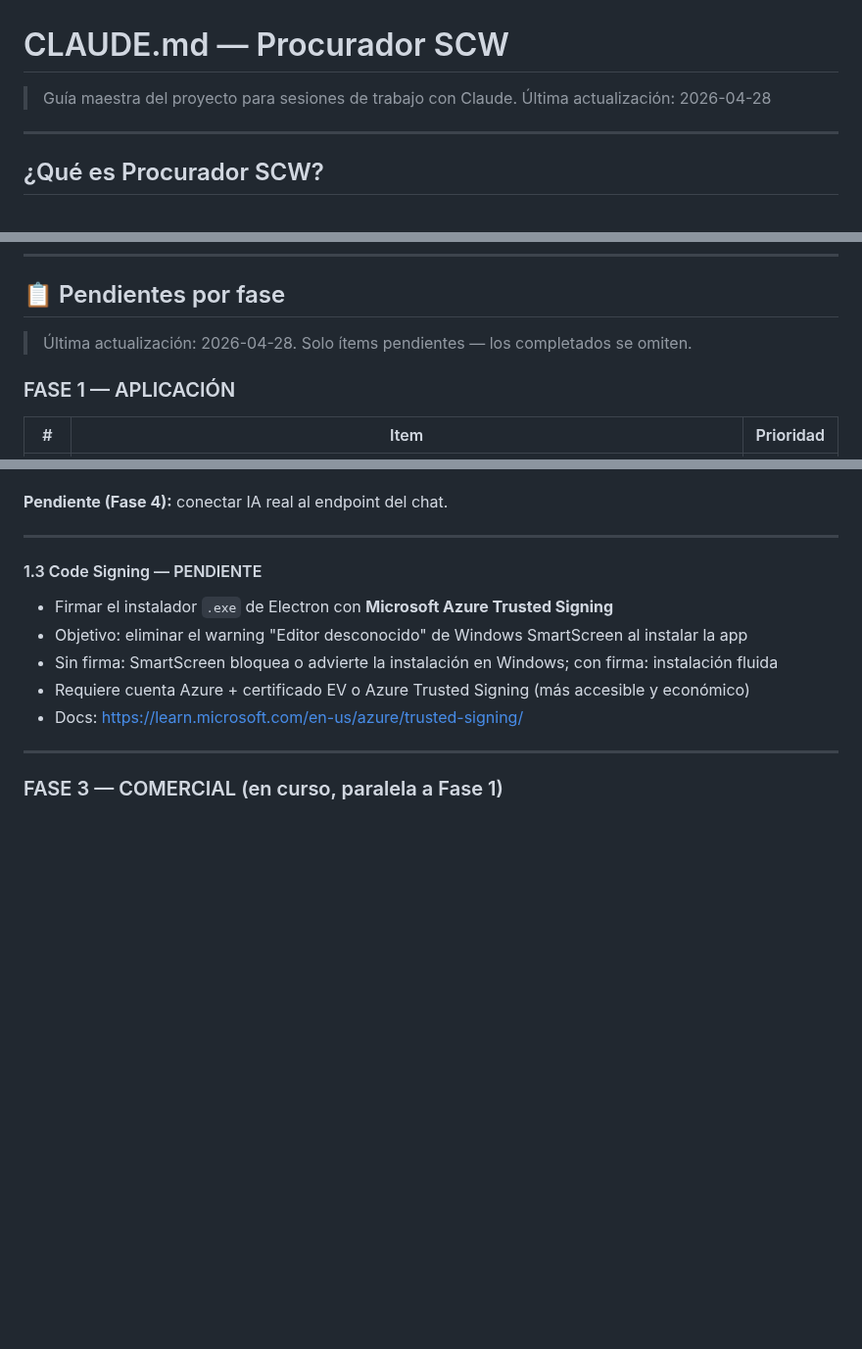
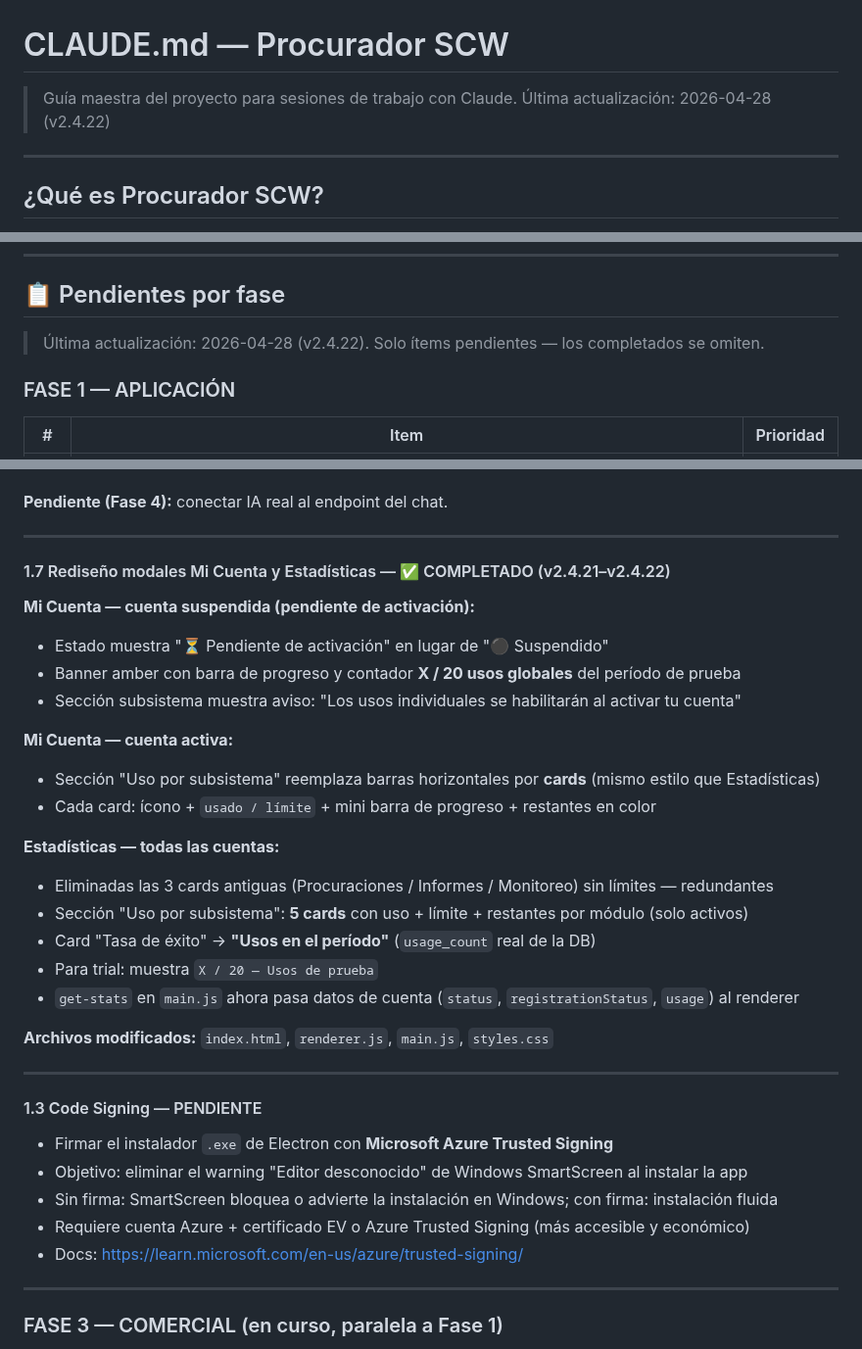
Before and after one commit to jberger19186/procurador-tool, a Markdown page: CLAUDE.md, 3 parts joined by grey strips. Shown at 98% size. GitHub-like rendering; blank space fills up the shorter version.

Commit message:
docs: actualizar CLAUDE.md v2.4.22 — sección 1.7 completada
- Agregar sección 1.7 (rediseño Mi Cuenta + Estadísticas) como completada
- Actualizar versión y fecha en encabezado y tabla de pendientes
- Fase 1 queda solo con Code Signing pendiente

Co-Authored-By: Claude Sonnet 4.6 <noreply@anthropic.com>

```diff
--- a/CLAUDE.md
+++ b/CLAUDE.md
@@ -1,7 +1,7 @@
 # CLAUDE.md — Procurador SCW
 
 > Guía maestra del proyecto para sesiones de trabajo con Claude.
-> Última actualización: 2026-04-28
+> Última actualización: 2026-04-28 (v2.4.22)
 
 ---
 
@@ -499,7 +499,7 @@ Si el resultado es `False`, la automatización **no puede autofill** y el usuari
 ---
 
 ## 📋 Pendientes por fase
-> Última actualización: 2026-04-28. Solo ítems pendientes — los completados se omiten.
+> Última actualización: 2026-04-28 (v2.4.22). Solo ítems pendientes — los completados se omiten.
 
 ### FASE 1 — APLICACIÓN
 | # | Item | Prioridad |
@@ -645,6 +645,28 @@ Sección Sistema del sidebar:
 - Se resetea y enfoca automáticamente al abrir el modal
 
 **Pendiente (Fase 4):** conectar IA real al endpoint del chat.
+
+---
+
+#### 1.7 Rediseño modales Mi Cuenta y Estadísticas — ✅ COMPLETADO (v2.4.21–v2.4.22)
+
+**Mi Cuenta — cuenta suspendida (pendiente de activación):**
+- Estado muestra "⏳ Pendiente de activación" en lugar de "⚫ Suspendido"
+- Banner amber con barra de progreso y contador **X / 20 usos globales** del período de prueba
+- Sección subsistema muestra aviso: "Los usos individuales se habilitarán al activar tu cuenta"
+
+**Mi Cuenta — cuenta activa:**
+- Sección "Uso por subsistema" reemplaza barras horizontales por **cards** (mismo estilo que Estadísticas)
+- Cada card: ícono + `usado / límite` + mini barra de progreso + restantes en color
+
+**Estadísticas — todas las cuentas:**
+- Eliminadas las 3 cards antiguas (Procuraciones / Informes / Monitoreo) sin límites — redundantes
+- Sección "Uso por subsistema": **5 cards** con uso + límite + restantes por módulo (solo activos)
+- Card "Tasa de éxito" → **"Usos en el período"** (`usage_count` real de la DB)
+- Para trial: muestra `X / 20 — Usos de prueba`
+- `get-stats` en `main.js` ahora pasa datos de cuenta (`status`, `registrationStatus`, `usage`) al renderer
+
+**Archivos modificados:** `index.html`, `renderer.js`, `main.js`, `styles.css`
 
 ---
 
```
